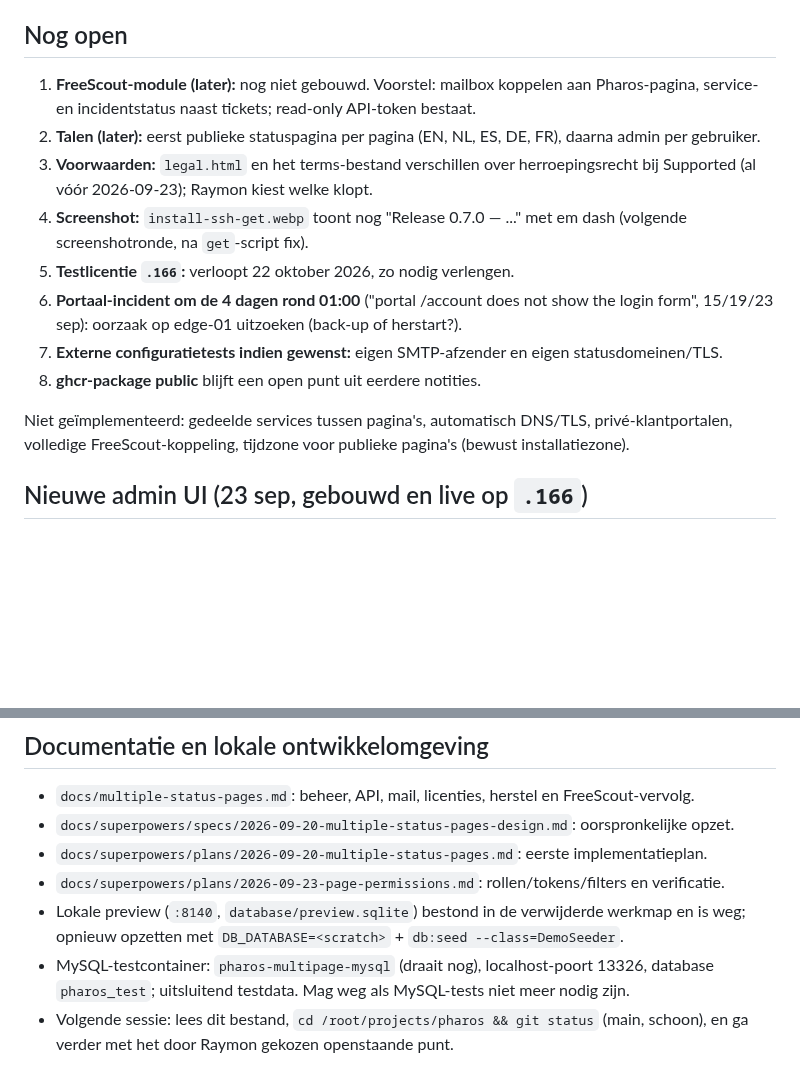
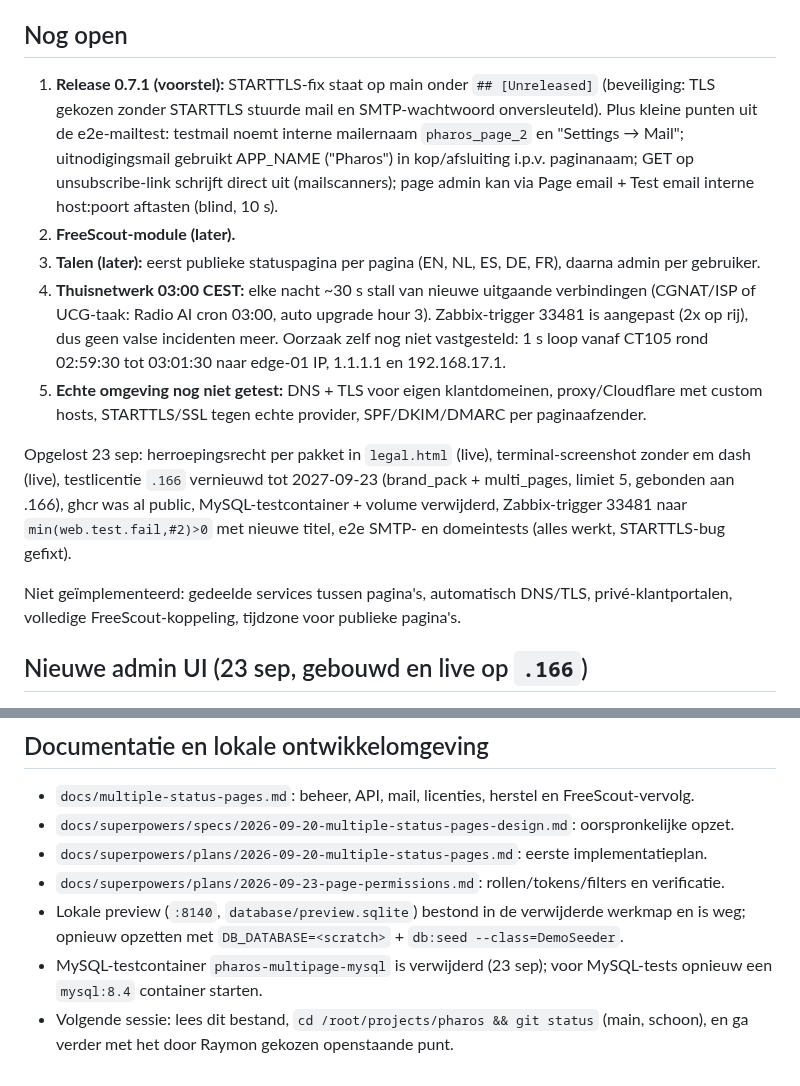
Before and after one commit to Solutionmax/pharos, a Markdown page: status-pharos.md, 2 parts joined by grey strips. GitHub-like rendering; blank space fills up the shorter version.

Commit message:
docs: changelog STARTTLS fix, status after the follow up round
Co-Authored-By: Claude Opus 5.5 (1M context) <noreply@anthropic.com>

```diff
--- a/status-pharos.md
+++ b/status-pharos.md
@@ -116,16 +116,15 @@ Bijgewerkt: 23 september 2026, na de release van **0.7.0**.
 
 ## Nog open
 
-1. **FreeScout-module (later):** nog niet gebouwd. Voorstel: mailbox koppelen aan Pharos-pagina, service- en incidentstatus naast tickets; read-only API-token bestaat.
-2. **Talen (later):** eerst publieke statuspagina per pagina (EN, NL, ES, DE, FR), daarna admin per gebruiker.
-3. **Voorwaarden:** `legal.html` en het terms-bestand verschillen over herroepingsrecht bij Supported (al vóór 2026-09-23); Raymon kiest welke klopt.
-4. **Screenshot:** `install-ssh-get.webp` toont nog "Release 0.7.0 — ..." met em dash (volgende screenshotronde, na `get`-script fix).
-5. **Testlicentie `.166`:** verloopt 22 oktober 2026, zo nodig verlengen.
-6. **Portaal-incident om de 4 dagen rond 01:00** ("portal /account does not show the login form", 15/19/23 sep): oorzaak op edge-01 uitzoeken (back-up of herstart?).
-7. **Externe configuratietests indien gewenst:** eigen SMTP-afzender en eigen statusdomeinen/TLS.
-8. **ghcr-package public** blijft een open punt uit eerdere notities.
+1. **Release 0.7.1 (voorstel):** STARTTLS-fix staat op main onder `## [Unreleased]` (beveiliging: TLS gekozen zonder STARTTLS stuurde mail en SMTP-wachtwoord onversleuteld). Plus kleine punten uit de e2e-mailtest: testmail noemt interne mailernaam `pharos_page_2` en "Settings → Mail"; uitnodigingsmail gebruikt APP_NAME ("Pharos") in kop/afsluiting i.p.v. paginanaam; GET op unsubscribe-link schrijft direct uit (mailscanners); page admin kan via Page email + Test email interne host:poort aftasten (blind, 10 s).
+2. **FreeScout-module (later).**
+3. **Talen (later):** eerst publieke statuspagina per pagina (EN, NL, ES, DE, FR), daarna admin per gebruiker.
+4. **Thuisnetwerk 03:00 CEST:** elke nacht ~30 s stall van nieuwe uitgaande verbindingen (CGNAT/ISP of UCG-taak: Radio AI cron 03:00, auto upgrade hour 3). Zabbix-trigger 33481 is aangepast (2x op rij), dus geen valse incidenten meer. Oorzaak zelf nog niet vastgesteld: 1 s loop vanaf CT105 rond 02:59:30 tot 03:01:30 naar edge-01 IP, 1.1.1.1 en 192.168.17.1.
+5. **Echte omgeving nog niet getest:** DNS + TLS voor eigen klantdomeinen, proxy/Cloudflare met custom hosts, STARTTLS/SSL tegen echte provider, SPF/DKIM/DMARC per paginaafzender.
 
-Niet geïmplementeerd: gedeelde services tussen pagina's, automatisch DNS/TLS, privé-klantportalen, volledige FreeScout-koppeling, tijdzone voor publieke pagina's (bewust installatiezone).
+Opgelost 23 sep: herroepingsrecht per pakket in `legal.html` (live), terminal-screenshot zonder em dash (live), testlicentie `.166` vernieuwd tot 2027-09-23 (brand_pack + multi_pages, limiet 5, gebonden aan .166), ghcr was al public, MySQL-testcontainer + volume verwijderd, Zabbix-trigger 33481 naar `min(web.test.fail,#2)>0` met nieuwe titel, e2e SMTP- en domeintests (alles werkt, STARTTLS-bug gefixt).
+
+Niet geïmplementeerd: gedeelde services tussen pagina's, automatisch DNS/TLS, privé-klantportalen, volledige FreeScout-koppeling, tijdzone voor publieke pagina's.
 
 ## Nieuwe admin UI (23 sep, gebouwd en live op `.166`)
 
@@ -158,5 +157,5 @@ Niet geïmplementeerd: gedeelde services tussen pagina's, automatisch DNS/TLS, p
 - `docs/superpowers/plans/2026-09-20-multiple-status-pages.md`: eerste implementatieplan.
 - `docs/superpowers/plans/2026-09-23-page-permissions.md`: rollen/tokens/filters en verificatie.
 - Lokale preview (`:8140`, `database/preview.sqlite`) bestond in de verwijderde werkmap en is weg; opnieuw opzetten met `DB_DATABASE=<scratch>` + `db:seed --class=DemoSeeder`.
-- MySQL-testcontainer: `pharos-multipage-mysql` (draait nog), localhost-poort 13326, database `pharos_test`; uitsluitend testdata. Mag weg als MySQL-tests niet meer nodig zijn.
+- MySQL-testcontainer `pharos-multipage-mysql` is verwijderd (23 sep); voor MySQL-tests opnieuw een `mysql:8.4` container starten.
 - Volgende sessie: lees dit bestand, `cd /root/projects/pharos && git status` (main, schoon), en ga verder met het door Raymon gekozen openstaande punt.
```
Also changed, not shown: CHANGELOG.md (+3 -0 lines).
